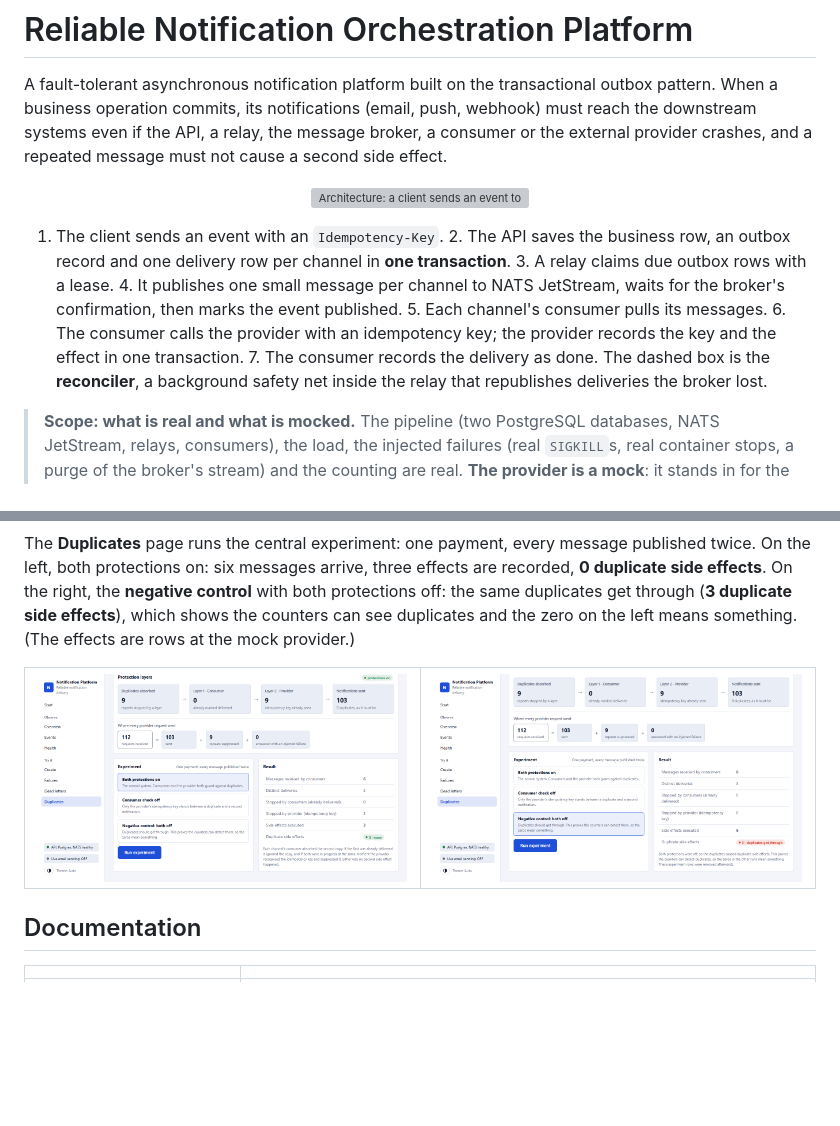
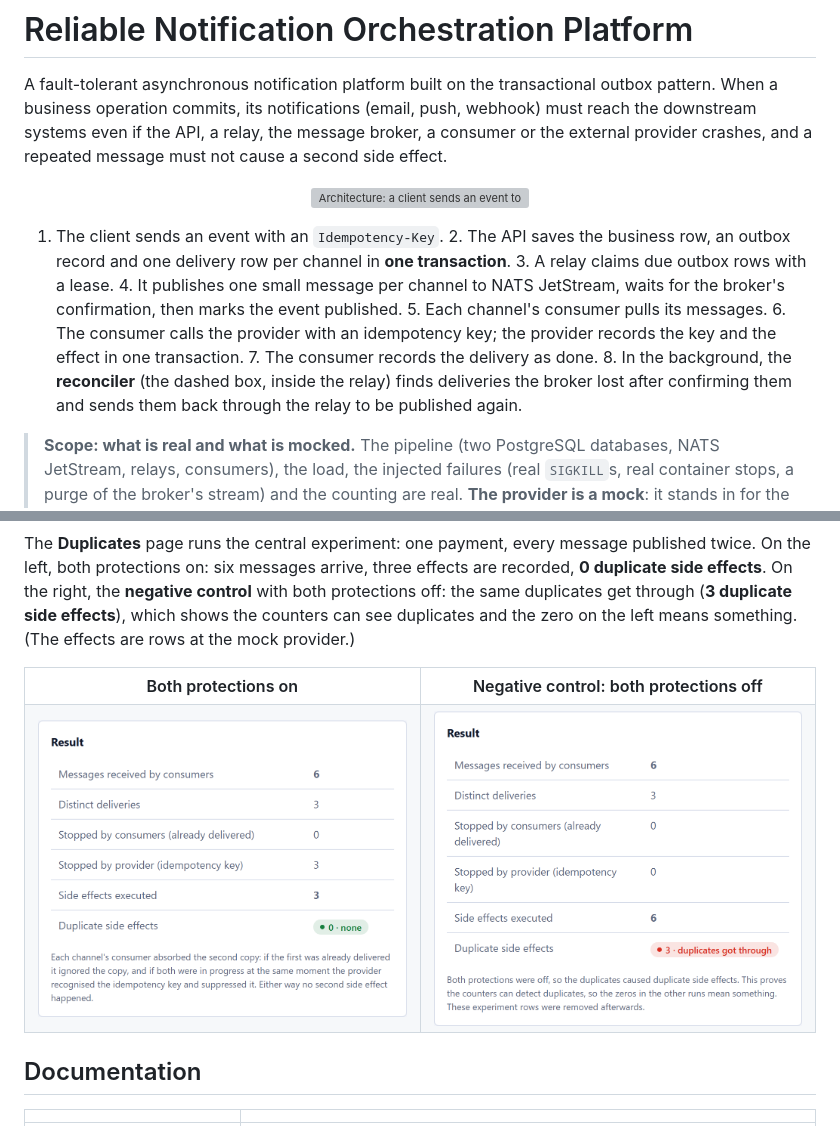
Before and after one commit to Harish-pssr/notification-orchestration-platform, a Markdown page: README.md, 2 parts joined by grey strips. Drawn GitHub-style; pictures changed too: docs/images/dashboard-duplicates-control.png, docs/images/dashboard-duplicates-normal.png; blank space fills up the shorter version; grey boxes are pictures that could not be loaded.

Commit message:
docs(readme): final architecture diagram with the reconciler, and cropped Duplicates screenshots
The diagram is regenerated from the approved Start page layout (marker 8 for the reconciler).
The two Duplicates screenshots are cropped to the Result card at double resolution, with labelled
columns, so the difference between "0 duplicate side effects" and "3 got through" is readable.

```diff
--- a/README.md
+++ b/README.md
@@ -7,7 +7,7 @@ broker, a consumer or the external provider crashes, and a repeated message must
 
 <p align="center"><img src="docs/images/architecture.svg" alt="Architecture: a client sends an event to the API, which saves it in PostgreSQL in one transaction; a relay publishes it to NATS JetStream; one consumer per channel calls the provider, which records one effect per idempotency key. A reconciler inside the relay repairs deliveries the broker lost." width="100%"></p>
 
-1. The client sends an event with an `Idempotency-Key`. 2. The API saves the business row, an outbox record and one delivery row per channel in **one transaction**. 3. A relay claims due outbox rows with a lease. 4. It publishes one small message per channel to NATS JetStream, waits for the broker's confirmation, then marks the event published. 5. Each channel's consumer pulls its messages. 6. The consumer calls the provider with an idempotency key; the provider records the key and the effect in one transaction. 7. The consumer records the delivery as done. The dashed box is the **reconciler**, a background safety net inside the relay that republishes deliveries the broker lost.
+1. The client sends an event with an `Idempotency-Key`. 2. The API saves the business row, an outbox record and one delivery row per channel in **one transaction**. 3. A relay claims due outbox rows with a lease. 4. It publishes one small message per channel to NATS JetStream, waits for the broker's confirmation, then marks the event published. 5. Each channel's consumer pulls its messages. 6. The consumer calls the provider with an idempotency key; the provider records the key and the effect in one transaction. 7. The consumer records the delivery as done. 8. In the background, the **reconciler** (the dashed box, inside the relay) finds deliveries the broker lost after confirming them and sends them back through the relay to be published again.
 
 > **Scope: what is real and what is mocked.** The pipeline (two PostgreSQL databases, NATS JetStream, relays, consumers), the load, the injected failures (real `SIGKILL`s, real container stops, a purge of the broker's stream) and the counting are real. **The provider is a mock**: it stands in for the email, push and webhook services, has its own database, and an "effect" is a row it records, not a delivered email or push. It honors idempotency keys, so the claim is **"0 duplicate side effects at a provider that honors idempotency keys"**; it is not a measurement of real notification delivery. For a provider that does not honor keys (for example real SMTP, an optional mode here) the guarantee is at-least-once with a rare duplicate. All results are from one Windows laptop under Docker Desktop; there are no Linux numbers yet.
 
@@ -53,8 +53,12 @@ The **Duplicates** page runs the central experiment: one payment, every message
 
 <table>
 <tr>
-<td width="50%"><img src="docs/images/dashboard-duplicates-normal.png" alt="Duplicates page, both protections on: 6 messages received by consumers, 3 stopped by the provider's idempotency key, 3 side effects executed, 0 duplicate side effects."></td>
-<td width="50%"><img src="docs/images/dashboard-duplicates-control.png" alt="Duplicates page, negative control with both protections off: 6 side effects executed, 3 duplicate side effects got through."></td>
+<th width="50%">Both protections on</th>
+<th width="50%">Negative control: both protections off</th>
+</tr>
+<tr>
+<td><img src="docs/images/dashboard-duplicates-normal.png" alt="Result card, both protections on: 6 messages received by consumers, 3 stopped by the provider's idempotency key, 3 side effects executed, 0 duplicate side effects."></td>
+<td><img src="docs/images/dashboard-duplicates-control.png" alt="Result card, negative control with both protections off: 6 side effects executed, 3 duplicate side effects got through."></td>
 </tr>
 </table>
 
```
Also changed, not shown: 1 other file.
